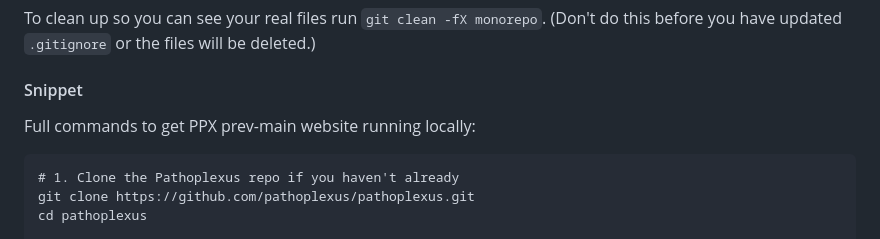
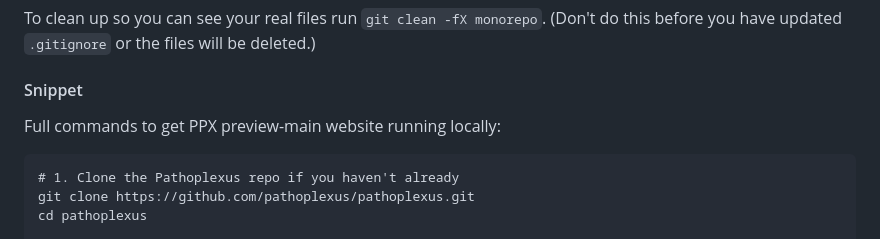
Before and after one commit to pathoplexus/pathoplexus, a Markdown page: README.md, the part around the change. GitHub-like rendering.

Commit message:
Apply suggestion from @anna-parker

````diff
--- a/README.md
+++ b/README.md
@@ -50,7 +50,7 @@ To clean up so you can see your real files run `git clean -fX monorepo`. (Don't
 
 #### Snippet
 
-Full commands to get PPX prev-main website running locally:
+Full commands to get PPX preview-main website running locally:
 
 ```
 # 1. Clone the Pathoplexus repo if you haven't already
````
